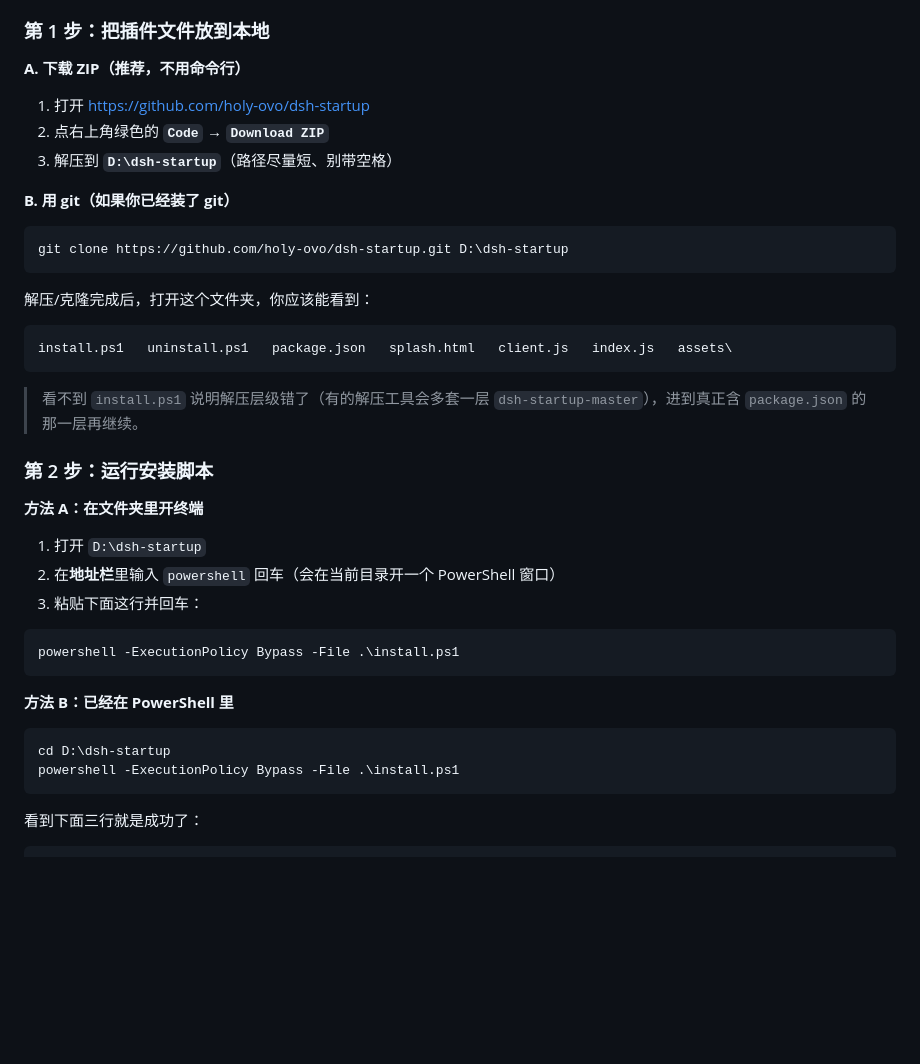
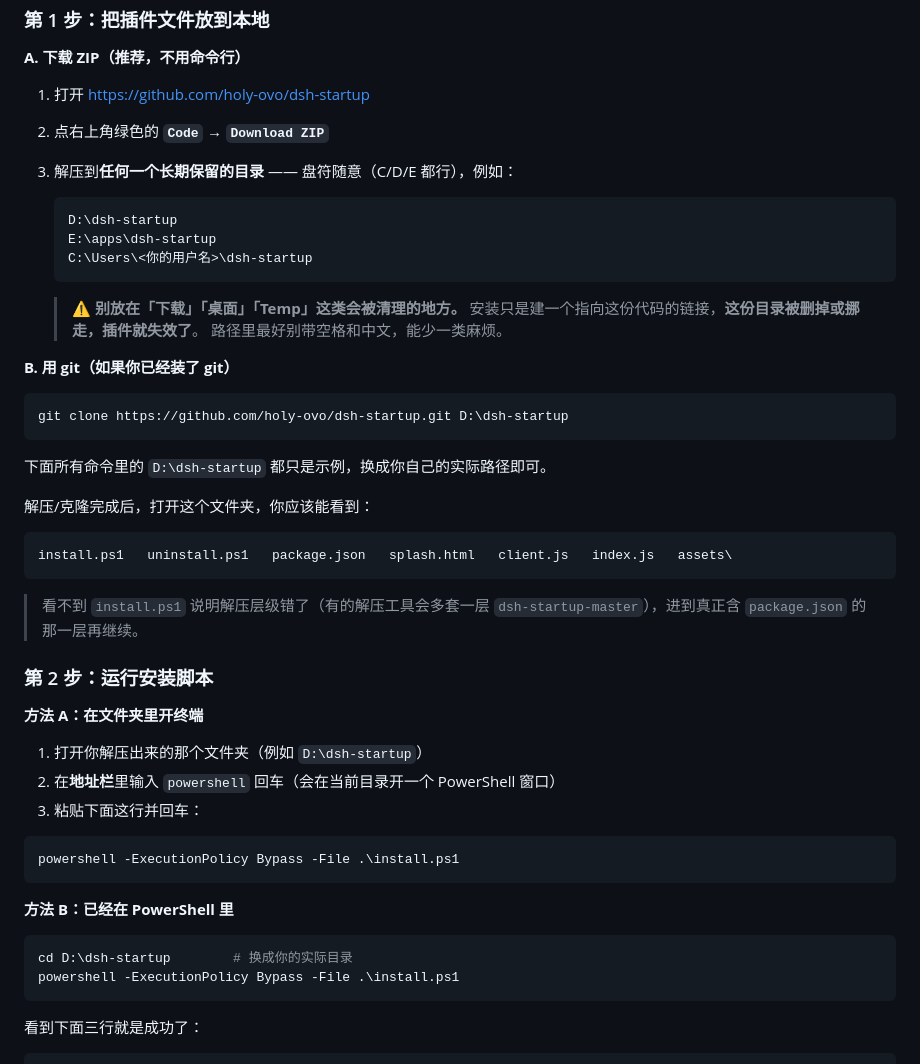
Before and after one commit to holy-ovo/dsh-startup, a Markdown page: README.md, the part around the change. GitHub-like rendering; blank space fills up the shorter version.

Commit message:
docs: any drive works; warn that the extracted folder must stay put
The install is a directory link, so moving or deleting the checked-out folder
breaks the plugin. Say so next to the download step, and mark every D:\ path
as an example.

````diff
--- a/README.md
+++ b/README.md
@@ -47,13 +47,25 @@
 
 1. 打开 <https://github.com/holy-ovo/dsh-startup>
 2. 点右上角绿色的 **`Code`** → **`Download ZIP`**
-3. 解压到 **`D:\dsh-startup`**（路径尽量短、别带空格）
+3. 解压到**任何一个长期保留的目录** —— 盘符随意（C/D/E 都行），例如：
+
+   ```
+   D:\dsh-startup
+   E:\apps\dsh-startup
+   C:\Users\<你的用户名>\dsh-startup
+   ```
+
+   > ⚠️ **别放在「下载」「桌面」「Temp」这类会被清理的地方。**
+   > 安装只是建一个指向这份代码的链接，**这份目录被删掉或挪走，插件就失效了**。
+   > 路径里最好别带空格和中文，能少一类麻烦。
 
 **B. 用 git（如果你已经装了 git）**
 
 ```powershell
 git clone https://github.com/holy-ovo/dsh-startup.git D:\dsh-startup
 ```
+
+下面所有命令里的 `D:\dsh-startup` 都只是示例，换成你自己的实际路径即可。
 
 解压/克隆完成后，打开这个文件夹，你应该能看到：
 
@@ -68,7 +80,7 @@ install.ps1   uninstall.ps1   package.json   splash.html   client.js   index.js
 
 **方法 A：在文件夹里开终端**
 
-1. 打开 `D:\dsh-startup`
+1. 打开你解压出来的那个文件夹（例如 `D:\dsh-startup`）
 2. 在**地址栏**里输入 `powershell` 回车（会在当前目录开一个 PowerShell 窗口）
 3. 粘贴下面这行并回车：
 
@@ -79,7 +91,7 @@ powershell -ExecutionPolicy Bypass -File .\install.ps1
 **方法 B：已经在 PowerShell 里**
 
 ```powershell
-cd D:\dsh-startup
+cd D:\dsh-startup        # 换成你的实际目录
 powershell -ExecutionPolicy Bypass -File .\install.ps1
 ```
 
````
